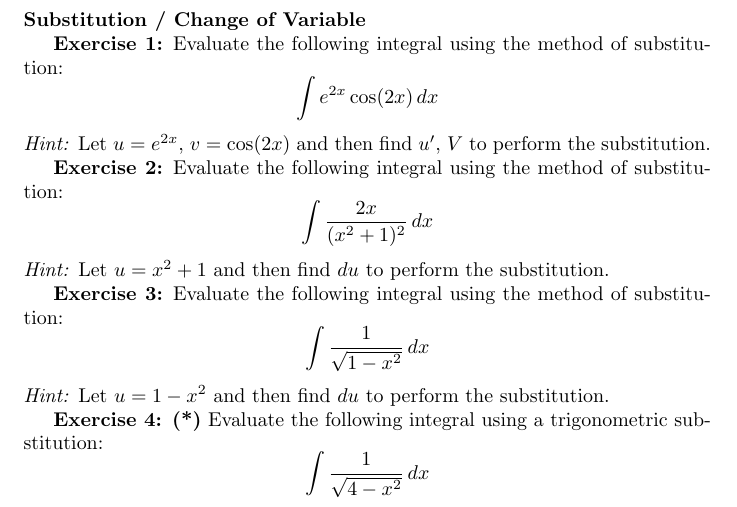
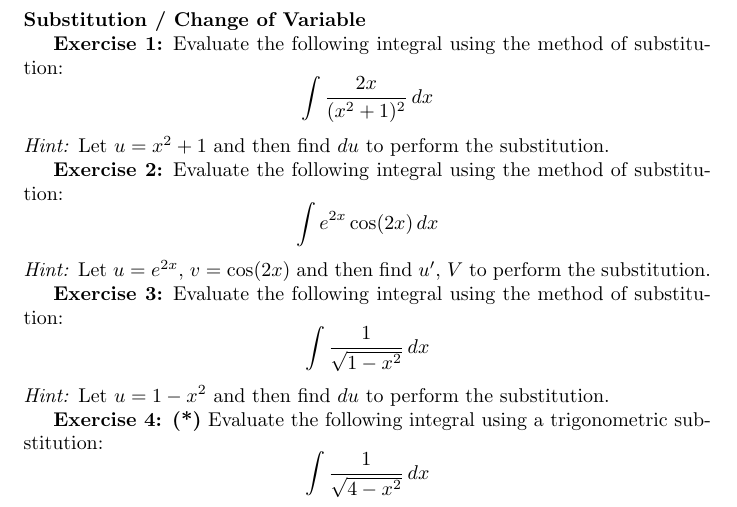
Before and after one commit to pauldubois98/RefresherMaths2023, a LaTeX problem sheet (ExercisesSet3/ExercisesCalculus.tex): part of page 2 of 6, cut so that both start at the same text. Compiled offline with pdfLaTeX.

Commit message:
swapped order of ex

```diff
--- a/ExercisesSet3/ExercisesCalculus.tex
+++ b/ExercisesSet3/ExercisesCalculus.tex
@@ -63,19 +63,20 @@
 
 	\paragraph{Substitution / Change of Variable}\mbox{}
 
+
 	\textbf{Exercise 1:}
+	Evaluate the following integral using the method of substitution:
+	\[
+	\int \frac{2x}{(x^2 + 1)^2} \, dx
+	\]
+	\textit{Hint:} Let \( u = x^2 + 1 \) and then find \( du \) to perform the substitution.
+
+	\textbf{Exercise 2:}
 	Evaluate the following integral using the method of substitution:
 	\[
 	\int e^{2x} \cos(2x) \, dx
 	\]
 	\textit{Hint:} Let \( u = e^{2x} \), \( v = \cos(2x) \) and then find \( u' \), \( V \) to perform the substitution.
-
-	\textbf{Exercise 2:}
-	Evaluate the following integral using the method of substitution:
-	\[
-	\int \frac{2x}{(x^2 + 1)^2} \, dx
-	\]
-	\textit{Hint:} Let \( u = x^2 + 1 \) and then find \( du \) to perform the substitution.
 
 	\textbf{Exercise 3:}
 	Evaluate the following integral using the method of substitution:
```
Also changed, not shown: ExercisesSet3/ExercisesCalculus.pdf.
